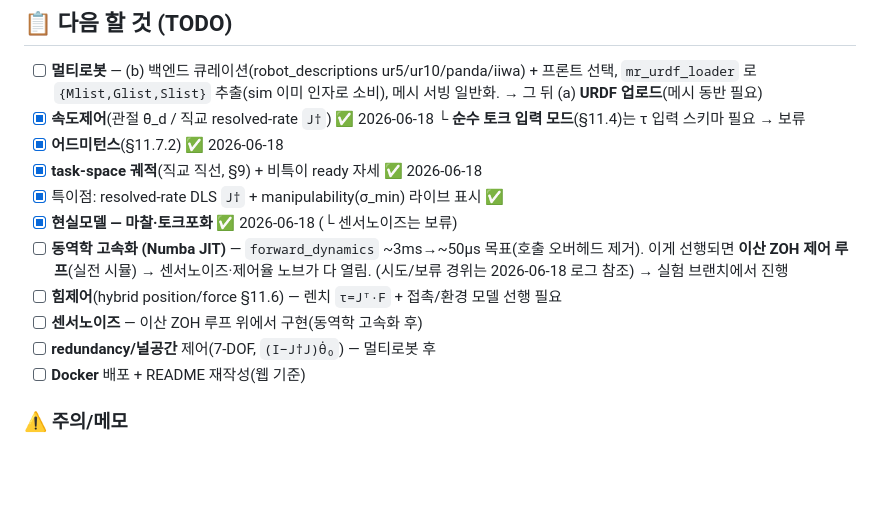
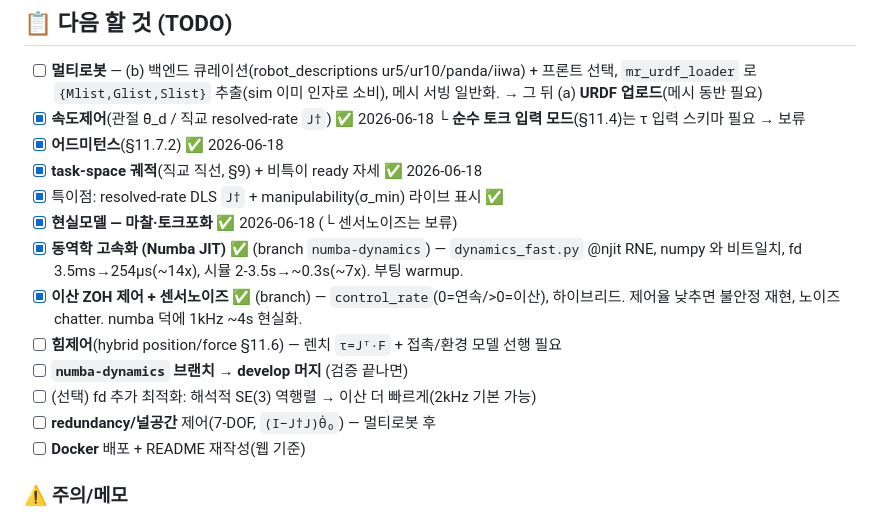
Before and after one commit to Wadangzz/UR5_Unity, a Markdown page: DEVLOG.md, the part around the change. GitHub-like rendering; blank space fills up the shorter version.

Commit message:
docs: DEVLOG — numba 고속화 + 이산 ZOH/노이즈 완료(branch), 머지 TODO
Co-Authored-By: Claude Opus 4.8 (1M context) <noreply@anthropic.com>

```diff
--- a/DEVLOG.md
+++ b/DEVLOG.md
@@ -199,11 +199,13 @@ zero(특이점) vs 운용 ready 자세(비특이) 구분.
 - [x] **task-space 궤적**(직교 직선, §9) + 비특이 ready 자세 ✅ 2026-06-18
 - [x] 특이점: resolved-rate DLS `J†` + manipulability(σ_min) 라이브 표시 ✅
 - [x] **현실모델 — 마찰·토크포화** ✅ 2026-06-18 (└ 센서노이즈는 보류)
-- [ ] **동역학 고속화 (Numba JIT)** — `forward_dynamics` ~3ms→~50µs 목표(호출 오버헤드 제거).
-      이게 선행되면 **이산 ZOH 제어 루프**(실전 시뮬) → 센서노이즈·제어율 노브가 다 열림.
-      (시도/보류 경위는 2026-06-18 로그 참조) → 실험 브랜치에서 진행
+- [x] **동역학 고속화 (Numba JIT)** ✅ (branch `numba-dynamics`) — `dynamics_fast.py` @njit RNE,
+      numpy 와 비트일치, fd 3.5ms→254µs(~14x), 시뮬 2-3.5s→~0.3s(~7x). 부팅 warmup.
+- [x] **이산 ZOH 제어 + 센서노이즈** ✅ (branch) — `control_rate`(0=연속/>0=이산), 하이브리드.
+      제어율 낮추면 불안정 재현, 노이즈 chatter. numba 덕에 1kHz ~4s 현실화.
 - [ ] **힘제어**(hybrid position/force §11.6) — 렌치 `τ=Jᵀ·F` + 접촉/환경 모델 선행 필요
-- [ ] **센서노이즈** — 이산 ZOH 루프 위에서 구현(동역학 고속화 후)
+- [ ] **`numba-dynamics` 브랜치 → develop 머지** (검증 끝나면)
+- [ ] (선택) fd 추가 최적화: 해석적 SE(3) 역행렬 → 이산 더 빠르게(2kHz 기본 가능)
 - [ ] **redundancy/널공간** 제어(7-DOF, `(I−J†J)θ̇₀`) — 멀티로봇 후
 - [ ] **Docker** 배포 + README 재작성(웹 기준)
 
```
